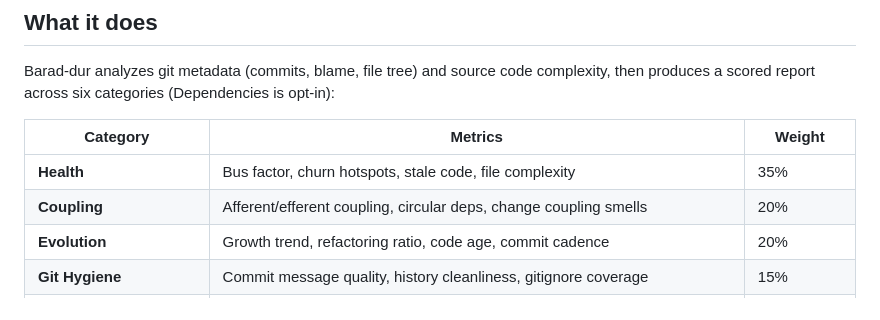
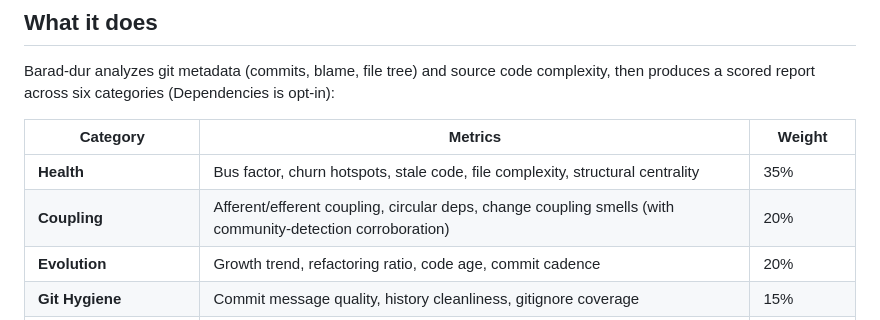
Before and after one commit to edouard-mangel/Barad-Dur, a Markdown page: README.md, the part around the change. Rendered like a GitHub page.

Commit message:
docs(readme): mention structural hub and community-corroboration signals

```diff
--- a/README.md
+++ b/README.md
@@ -15,8 +15,8 @@ Barad-dur analyzes git metadata (commits, blame, file tree) and source code comp
 
 | Category | Metrics | Weight |
 |----------|---------|--------|
-| **Health** | Bus factor, churn hotspots, stale code, file complexity | 35% |
-| **Coupling** | Afferent/efferent coupling, circular deps, change coupling smells | 20% |
+| **Health** | Bus factor, churn hotspots, stale code, file complexity, structural centrality | 35% |
+| **Coupling** | Afferent/efferent coupling, circular deps, change coupling smells (with community-detection corroboration) | 20% |
 | **Evolution** | Growth trend, refactoring ratio, code age, commit cadence | 20% |
 | **Git Hygiene** | Commit message quality, history cleanliness, gitignore coverage | 15% |
 | **Team** | Knowledge distribution (Gini), contributor activity, ownership clarity, silos, merge patterns | 10% |
```
